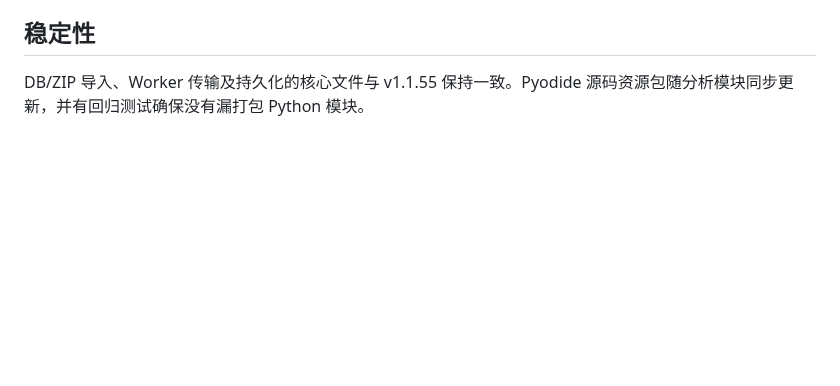
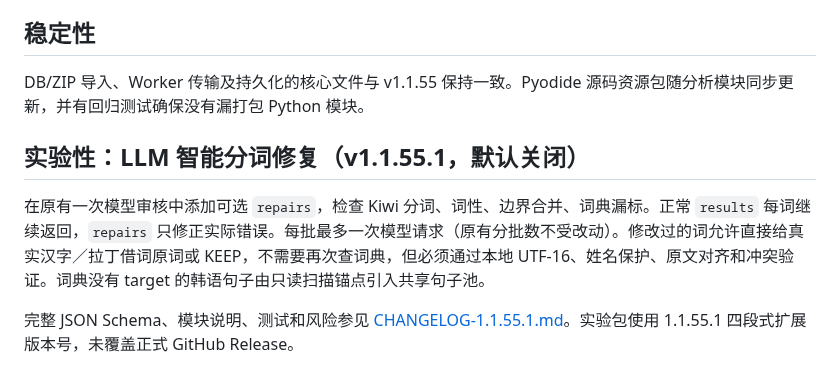
Before and after one commit to aetherion-nox/korean-web-annotator, a Markdown page: EXPERIMENTAL-CANDIDATES.md, the part around the change. GitHub-like rendering; blank space fills up the shorter version.

Commit message:
Link optional single-request Kiwi segmentation repair documentation from experimental guide

```diff
--- a/EXPERIMENTAL-CANDIDATES.md
+++ b/EXPERIMENTAL-CANDIDATES.md
@@ -64,3 +64,9 @@
 ## 稳定性
 
 DB/ZIP 导入、Worker 传输及持久化的核心文件与 v1.1.55 保持一致。Pyodide 源码资源包随分析模块同步更新，并有回归测试确保没有漏打包 Python 模块。
+
+## 实验性：LLM 智能分词修复（v1.1.55.1，默认关闭）
+
+在原有一次模型审核中添加可选 `repairs`，检查 Kiwi 分词、词性、边界合并、词典漏标。正常 `results` 每词继续返回，`repairs` 只修正实际错误。每批最多一次模型请求（原有分批数不受改动）。修改过的词允许直接给真实汉字／拉丁借词原词或 KEEP，不需要再次查词典，但必须通过本地 UTF-16、姓名保护、原文对齐和冲突验证。词典没有 target 的韩语句子由只读扫描锚点引入共享句子池。
+
+完整 JSON Schema、模块说明、测试和风险参见 [CHANGELOG-1.1.55.1.md](CHANGELOG-1.1.55.1.md)。实验包使用 1.1.55.1 四段式扩展版本号，未覆盖正式 GitHub Release。
```
